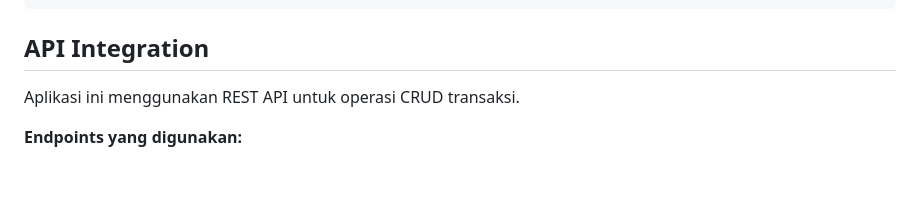
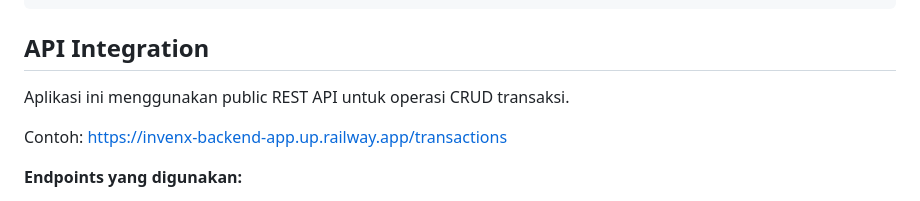
Before and after one commit to Madd-G/budgeetme-app, a Markdown page: README.md, the part around the change. Rendered like a GitHub page; blank space fills up the shorter version.

```diff
--- a/README.md
+++ b/README.md
@@ -67,7 +67,10 @@ lib/
 
 ## API Integration
 
-Aplikasi ini menggunakan REST API untuk operasi CRUD transaksi.
+Aplikasi ini menggunakan public REST API untuk operasi CRUD transaksi.
+
+Contoh: https://invenx-backend-app.up.railway.app/transactions
+
 
 **Endpoints yang digunakan:**
 - `GET /transactions/summary` - Ambil ringkasan saldo
```
